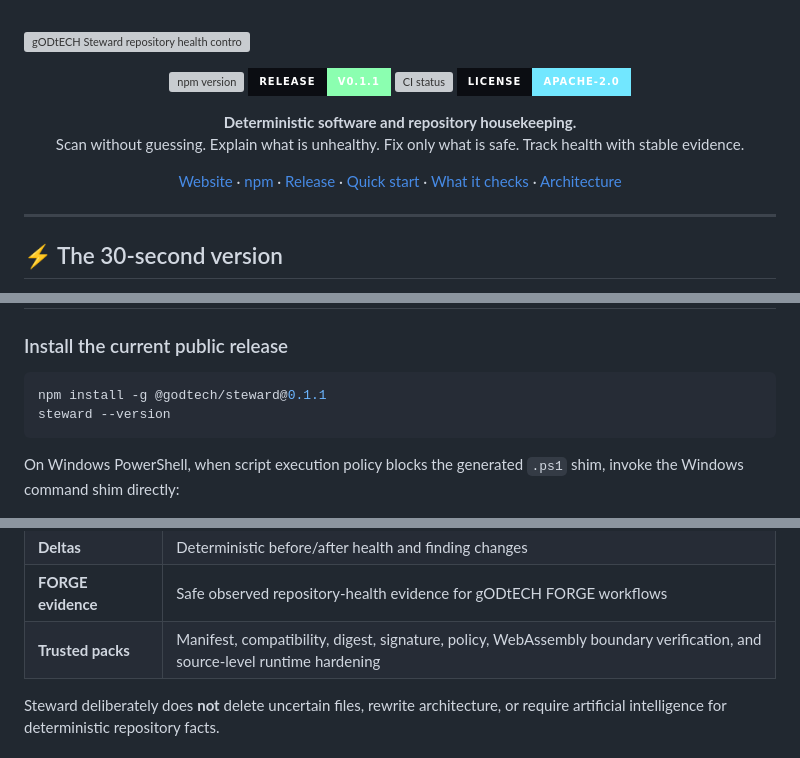
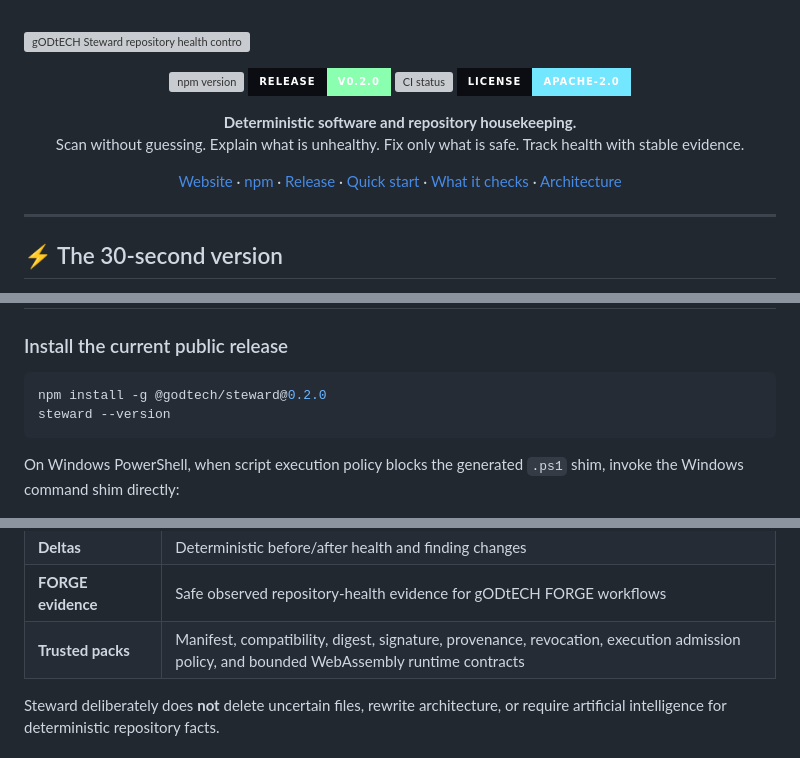
Before and after one commit to gODtECH-Ctl-Create/gODtECH-Steward, a Markdown page: README.md, 3 parts joined by grey strips. Drawn GitHub-style; badges without logos; grey boxes are pictures that could not be loaded.

````diff
--- a/README.md
+++ b/README.md
@@ -4,7 +4,7 @@
 
 <p align="center">
   <a href="https://www.npmjs.com/package/@godtech/steward"><img src="https://img.shields.io/npm/v/@godtech/steward?style=for-the-badge&label=npm" alt="npm version" /></a>
-  <a href="https://github.com/gODtECH-Ctl-Create/gODtECH-Steward/releases/tag/v0.1.1"><img src="https://img.shields.io/badge/release-v0.1.1-8bffb0?style=for-the-badge&labelColor=0b0d12" alt="Steward v0.1.1 release" /></a>
+  <a href="https://github.com/gODtECH-Ctl-Create/gODtECH-Steward/releases/tag/v0.2.0"><img src="https://img.shields.io/badge/release-v0.2.0-8bffb0?style=for-the-badge&labelColor=0b0d12" alt="Steward v0.2.0 release" /></a>
   <a href="https://github.com/gODtECH-Ctl-Create/gODtECH-Steward/actions"><img src="https://img.shields.io/github/actions/workflow/status/gODtECH-Ctl-Create/gODtECH-Steward/ci.yml?branch=MASTER&style=for-the-badge&label=CI" alt="CI status" /></a>
   <a href="./LICENSE"><img src="https://img.shields.io/badge/license-Apache--2.0-72e7ff?style=for-the-badge&labelColor=0b0d12" alt="Apache License 2.0" /></a>
 </p>
@@ -54,7 +54,7 @@ Steward is intentionally focused: it keeps repositories healthy without trying t
 ### Install the current public release
 
 ```bash
-npm install -g @godtech/steward@0.1.1
+npm install -g @godtech/steward@0.2.0
 steward --version
 ```
 
@@ -93,7 +93,7 @@ steward fix . --safe --dry-run
 | **Rule packs** | Versioned `core` and `security` packs with pack-level or rule-level disabling |
 | **Deltas** | Deterministic before/after health and finding changes |
 | **FORGE evidence** | Safe observed repository-health evidence for gODtECH FORGE workflows |
-| **Trusted packs** | Manifest, compatibility, digest, signature, policy, WebAssembly boundary verification, and source-level runtime hardening |
+| **Trusted packs** | Manifest, compatibility, digest, signature, provenance, revocation, execution admission policy, and bounded WebAssembly runtime contracts |
 
 Steward deliberately does **not** delete uncertain files, rewrite architecture, or require artificial intelligence for deterministic repository facts.
 
````
Also changed, not shown: other parts of README.md (+20 -13 lines).
